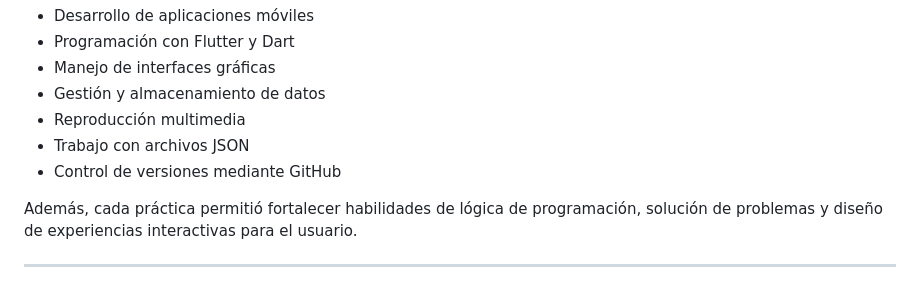
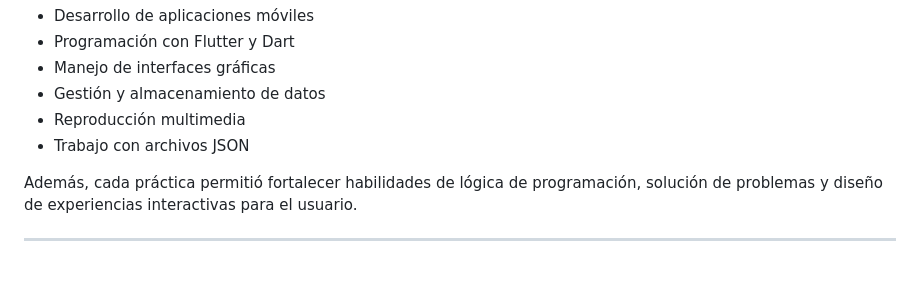
Before and after one commit to John640512/PortafolioMoviles_JohanMarcelMorenoArreola, a Markdown page: README.md, the part around the change. GitHub-like rendering.

```diff
--- a/README.md
+++ b/README.md
@@ -32,7 +32,6 @@ Los proyectos tienen como finalidad aplicar conocimientos relacionados con:
 - Gestión y almacenamiento de datos
 - Reproducción multimedia
 - Trabajo con archivos JSON
-- Control de versiones mediante GitHub
 
 Además, cada práctica permitió fortalecer habilidades de lógica de programación, solución de problemas y diseño de experiencias interactivas para el usuario.
 
```
